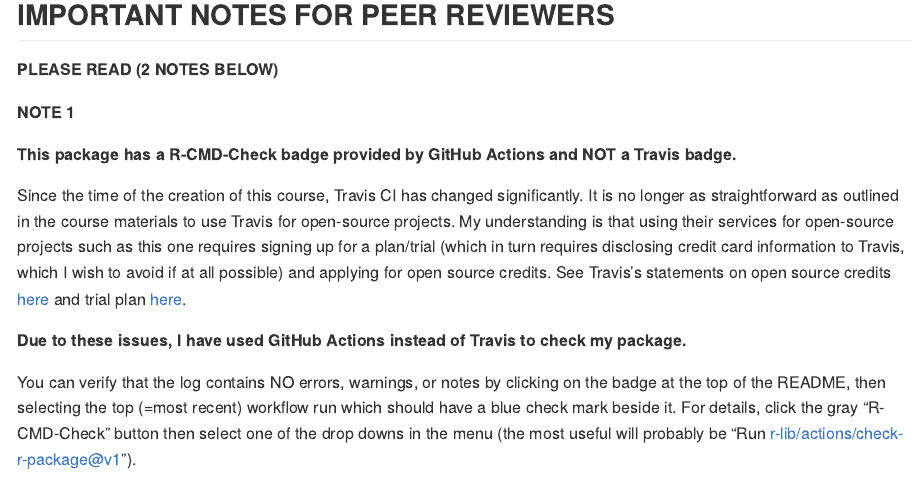
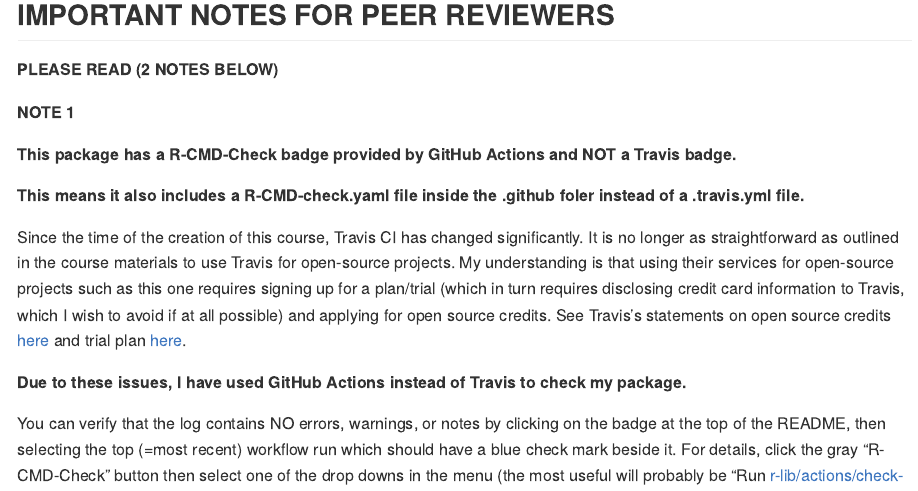
Before and after one commit to haliyan/earthquake, an R Markdown document (README.Rmd): the page in a window 1100 px wide, from 310 px down. The pictures show the output file README.md that the author committed with the source, drawn offline in the style of GitHub; badge pictures from the web are left out.

Commit message:
Edited note

```diff
--- a/README.Rmd
+++ b/README.Rmd
@@ -29,6 +29,8 @@ The goal of earthquake is to clean, map, and visualize raw NOAA (National Oceani
 **NOTE 1**
 
 **This package has a R-CMD-Check badge provided by GitHub Actions and NOT a Travis badge.**
+
+**This means it also includes a R-CMD-check.yaml file inside the .github foler instead of a .travis.yml file.**
 
 Since the time of the creation of this course, Travis CI has changed significantly. It is no longer as straightforward as outlined in the course materials to use Travis for open-source projects. My understanding is that using their services for open-source projects such as this one requires signing up for a plan/trial (which in turn requires disclosing credit card information to Travis, which I wish to avoid if at all possible) and applying for open source credits.
 See Travis's statements on open source credits [here](https://docs.travis-ci.com/user/billing-faq/#what-if-i-am-building-open-source) and trial plan [here](https://docs.travis-ci.com/user/billing-overview/#free-trial-plan).
```
Also changed, not shown: README.md, 1 other file.
